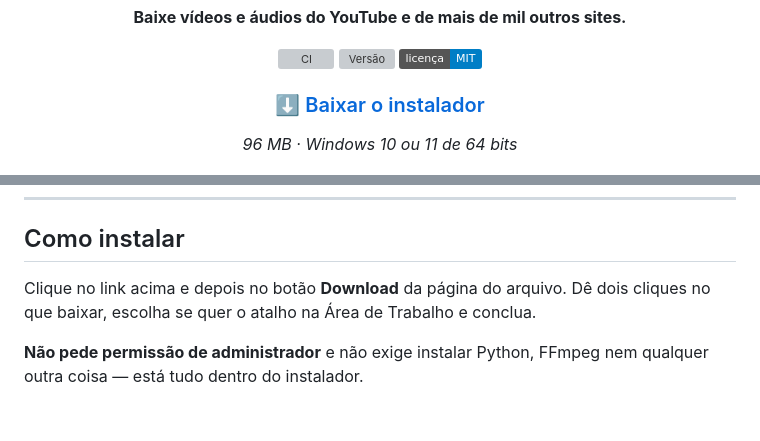
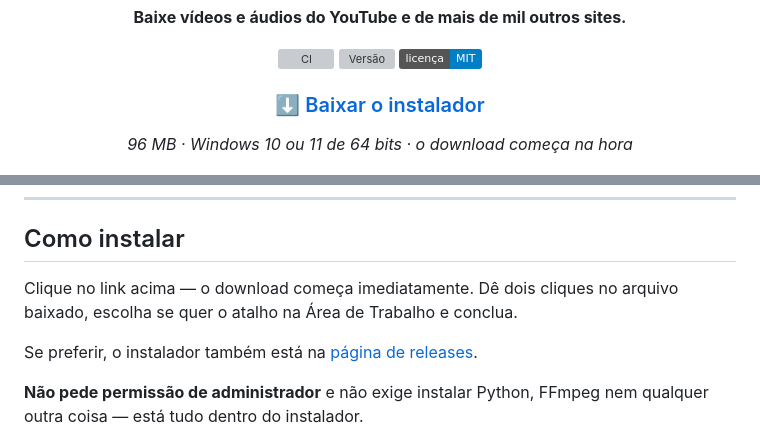
Before and after one commit to victorhuggomed2006-ux/YoutubeDownloader, a Markdown page: README.md, 2 parts joined by grey strips. GitHub-like rendering; badges without logos; blank space fills up the shorter version; grey boxes are pictures that could not be loaded.

Commit message:
Corrige o link de download, que abria a pagina do arquivo em vez de baixar
O link relativo levava o GitHub a tentar renderizar o MSI numa pagina, e ele
recusa arquivos desse tamanho: quem clicava via a mensagem 'we can't show
files that are this big right now' em vez do download.

O endereco /raw/ entrega o arquivo direto.

```diff
--- a/README.md
+++ b/README.md
@@ -12,5 +12,5 @@
 
-*96 MB · Windows 10 ou 11 de 64 bits*
+*96 MB · Windows 10 ou 11 de 64 bits · o download começa na hora*
 
 ![Janela principal](source-code/docs/captura-tela-escuro.png)
 
@@ -20,9 +20,11 @@
 
 ## Como instalar
 
-Clique no link acima e depois no botão **Download** da página do arquivo. Dê
-dois cliques no que baixar, escolha se quer o atalho na Área de Trabalho e
-conclua.
+Clique no link acima — o download começa imediatamente. Dê dois cliques no
+arquivo baixado, escolha se quer o atalho na Área de Trabalho e conclua.
+
+Se preferir, o instalador também está na
+[página de releases](https://github.com/victorhuggomed2006-ux/YoutubeDownloader/releases/latest).
 
 **Não pede permissão de administrador** e não exige instalar Python, FFmpeg nem
 qualquer outra coisa — está tudo dentro do instalador.
```
Also changed, not shown: other parts of README.md (+1 -1 lines).
